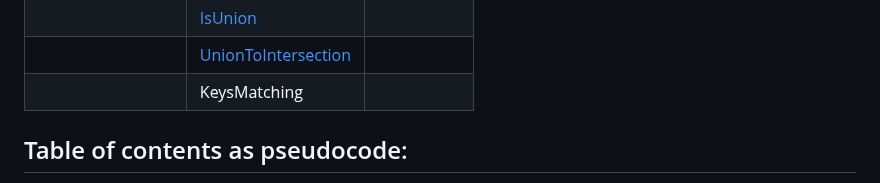
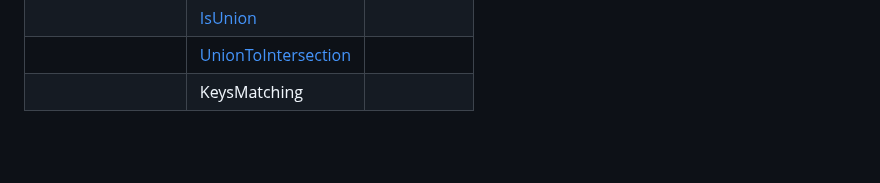
Before and after one commit to Sanshain/types-spring, a Markdown page: sources/utils/README.md, the part around one of its changes. Rendered like a GitHub page; blank space fills up the shorter version.

```diff
--- a/sources/utils/README.md
+++ b/sources/utils/README.md
@@ -270,5 +270,5 @@ let c: Diff<A, B>                                // {a: number}
 ||KeysMatching|||
 
 
-## Table of contents as pseudocode:
+<details>
 
```
Also changed, not shown: other parts of sources/utils/README.md (+3 -0 lines).
